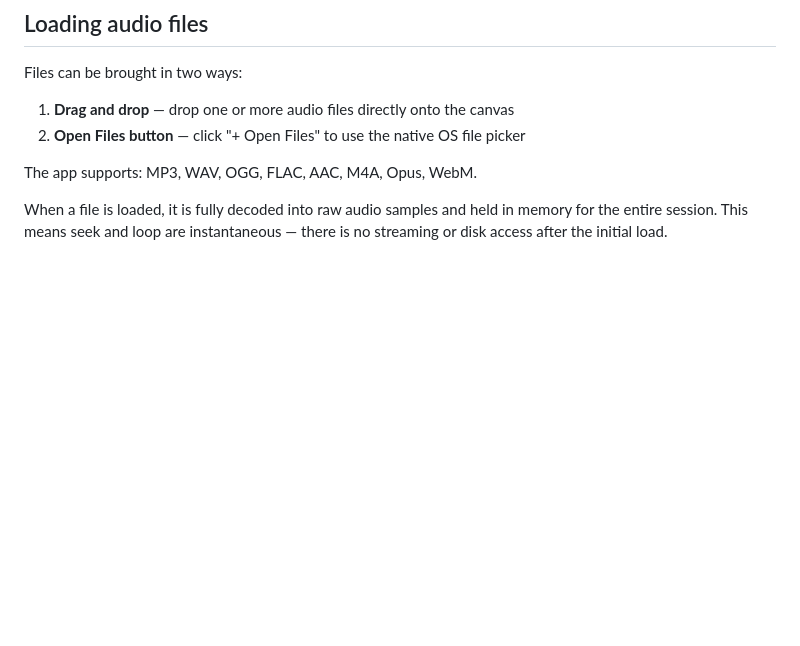
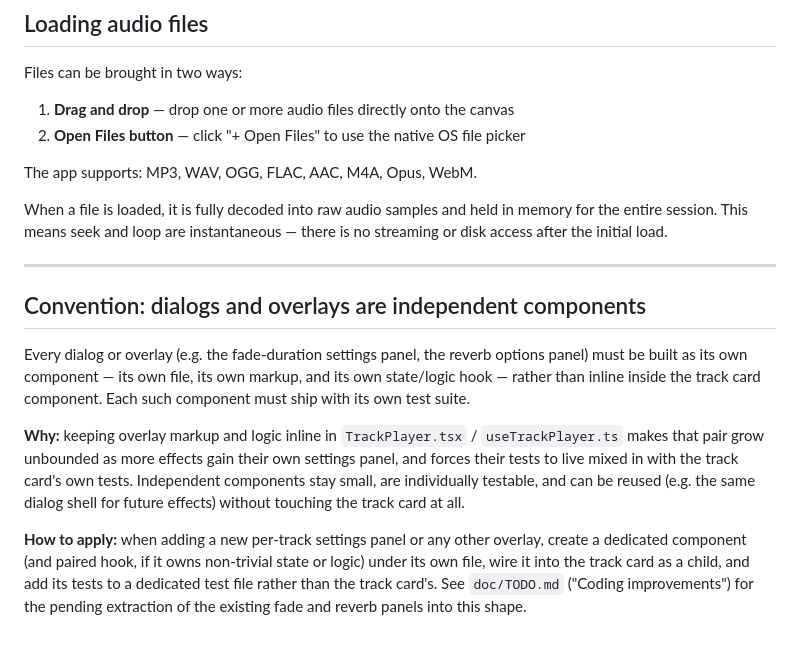
Before and after one commit to Abaranasia/multitrax, a Markdown page: doc/ARCHITECTURE.md, the part around the change. Rendered like a GitHub page; blank space fills up the shorter version.

```diff
--- a/doc/ARCHITECTURE.md
+++ b/doc/ARCHITECTURE.md
@@ -213,3 +213,26 @@ The app supports: MP3, WAV, OGG, FLAC, AAC, M4A, Opus, WebM.
 When a file is loaded, it is fully decoded into raw audio samples and held in
 memory for the entire session. This means seek and loop are instantaneous — there
 is no streaming or disk access after the initial load.
+
+---
+
+## Convention: dialogs and overlays are independent components
+
+Every dialog or overlay (e.g. the fade-duration settings panel, the reverb
+options panel) must be built as its own component — its own file, its own
+markup, and its own state/logic hook — rather than inline inside the track
+card component. Each such component must ship with its own test suite.
+
+**Why:** keeping overlay markup and logic inline in `TrackPlayer.tsx` /
+`useTrackPlayer.ts` makes that pair grow unbounded as more effects gain their
+own settings panel, and forces their tests to live mixed in with the track
+card's own tests. Independent components stay small, are individually
+testable, and can be reused (e.g. the same dialog shell for future effects)
+without touching the track card at all.
+
+**How to apply:** when adding a new per-track settings panel or any other
+overlay, create a dedicated component (and paired hook, if it owns non-trivial
+state or logic) under its own file, wire it into the track card as a child,
+and add its tests to a dedicated test file rather than the track card's.
+See `doc/TODO.md` ("Coding improvements") for the pending extraction of the
+existing fade and reverb panels into this shape.
```
Also changed, not shown: doc/TODO.md (+28 -0 lines).
